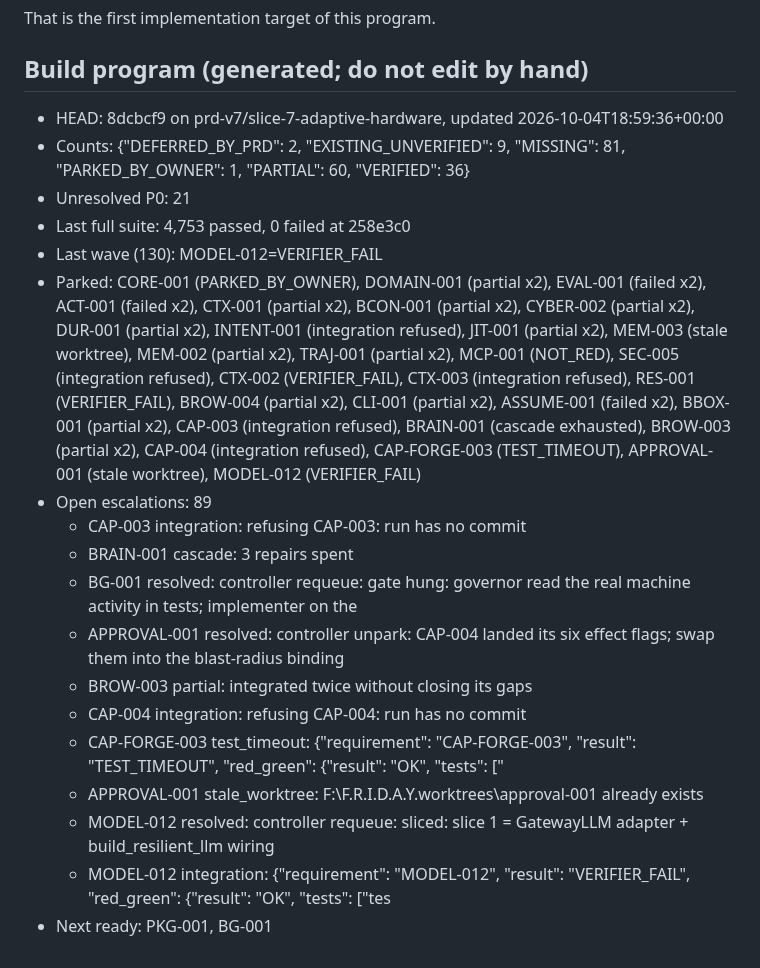
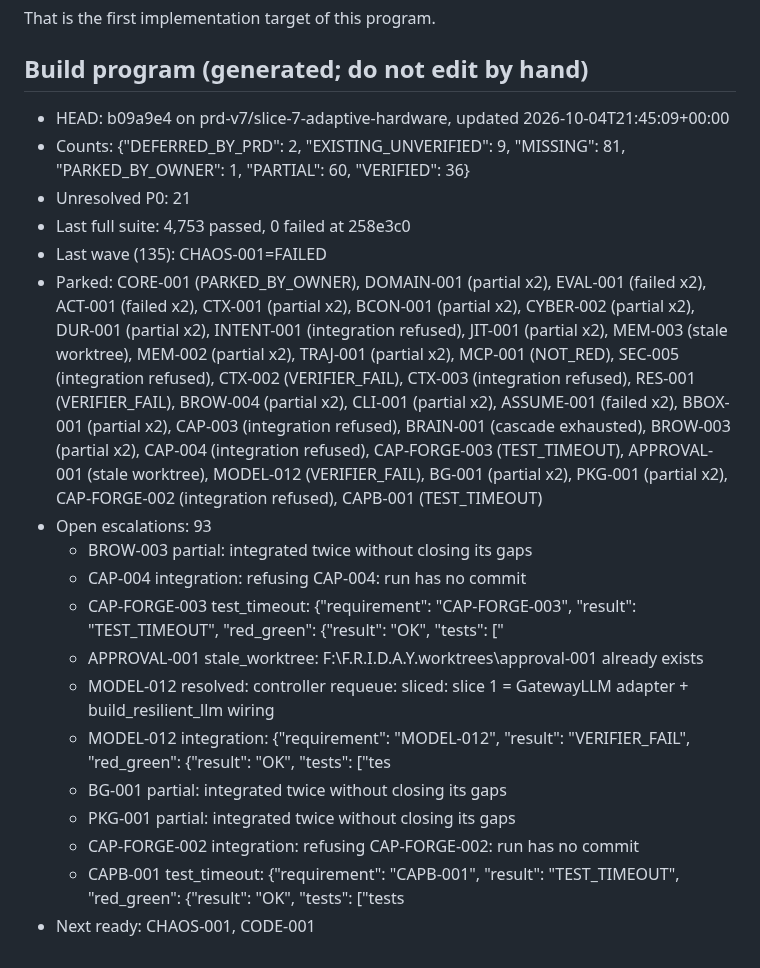
Before and after one commit to DarshPro07/F.R.I.D.A.Y, a Markdown page: docs/implementation/PRD_CURRENT_STATE.md, the part around the change. GitHub-like rendering.

Commit message:
docs(state): build program stopped after wave 135 (costly wave without progress)

```diff
--- a/docs/implementation/PRD_CURRENT_STATE.md
+++ b/docs/implementation/PRD_CURRENT_STATE.md
@@ -153,22 +153,22 @@ That is the first implementation target of this program.
 <!-- build-program:begin -->
 ## Build program (generated; do not edit by hand)
 
-- HEAD: 8dcbcf9 on prd-v7/slice-7-adaptive-hardware, updated 2026-10-04T18:59:36+00:00
+- HEAD: b09a9e4 on prd-v7/slice-7-adaptive-hardware, updated 2026-10-04T21:45:09+00:00
 - Counts: {"DEFERRED_BY_PRD": 2, "EXISTING_UNVERIFIED": 9, "MISSING": 81, "PARKED_BY_OWNER": 1, "PARTIAL": 60, "VERIFIED": 36}
 - Unresolved P0: 21
 - Last full suite: 4,753 passed, 0 failed at 258e3c0
-- Last wave (130): MODEL-012=VERIFIER_FAIL
-- Parked: CORE-001 (PARKED_BY_OWNER), DOMAIN-001 (partial x2), EVAL-001 (failed x2), ACT-001 (failed x2), CTX-001 (partial x2), BCON-001 (partial x2), CYBER-002 (partial x2), DUR-001 (partial x2), INTENT-001 (integration refused), JIT-001 (partial x2), MEM-003 (stale worktree), MEM-002 (partial x2), TRAJ-001 (partial x2), MCP-001 (NOT_RED), SEC-005 (integration refused), CTX-002 (VERIFIER_FAIL), CTX-003 (integration refused), RES-001 (VERIFIER_FAIL), BROW-004 (partial x2), CLI-001 (partial x2), ASSUME-001 (failed x2), BBOX-001 (partial x2), CAP-003 (integration refused), BRAIN-001 (cascade exhausted), BROW-003 (partial x2), CAP-004 (integration refused), CAP-FORGE-003 (TEST_TIMEOUT), APPROVAL-001 (stale worktree), MODEL-012 (VERIFIER_FAIL)
-- Open escalations: 89
-  - CAP-003 integration: refusing CAP-003: run has no commit
-  - BRAIN-001 cascade: 3 repairs spent
-  - BG-001 resolved: controller requeue: gate hung: governor read the real machine activity in tests; implementer on the
-  - APPROVAL-001 resolved: controller unpark: CAP-004 landed its six effect flags; swap them into the blast-radius binding
+- Last wave (135): CHAOS-001=FAILED
+- Parked: CORE-001 (PARKED_BY_OWNER), DOMAIN-001 (partial x2), EVAL-001 (failed x2), ACT-001 (failed x2), CTX-001 (partial x2), BCON-001 (partial x2), CYBER-002 (partial x2), DUR-001 (partial x2), INTENT-001 (integration refused), JIT-001 (partial x2), MEM-003 (stale worktree), MEM-002 (partial x2), TRAJ-001 (partial x2), MCP-001 (NOT_RED), SEC-005 (integration refused), CTX-002 (VERIFIER_FAIL), CTX-003 (integration refused), RES-001 (VERIFIER_FAIL), BROW-004 (partial x2), CLI-001 (partial x2), ASSUME-001 (failed x2), BBOX-001 (partial x2), CAP-003 (integration refused), BRAIN-001 (cascade exhausted), BROW-003 (partial x2), CAP-004 (integration refused), CAP-FORGE-003 (TEST_TIMEOUT), APPROVAL-001 (stale worktree), MODEL-012 (VERIFIER_FAIL), BG-001 (partial x2), PKG-001 (partial x2), CAP-FORGE-002 (integration refused), CAPB-001 (TEST_TIMEOUT)
+- Open escalations: 93
   - BROW-003 partial: integrated twice without closing its gaps
   - CAP-004 integration: refusing CAP-004: run has no commit
   - CAP-FORGE-003 test_timeout: {"requirement": "CAP-FORGE-003", "result": "TEST_TIMEOUT", "red_green": {"result": "OK", "tests": ["
   - APPROVAL-001 stale_worktree: F:\F.R.I.D.A.Y\.worktrees\approval-001 already exists
   - MODEL-012 resolved: controller requeue: sliced: slice 1 = GatewayLLM adapter + build_resilient_llm wiring
   - MODEL-012 integration: {"requirement": "MODEL-012", "result": "VERIFIER_FAIL", "red_green": {"result": "OK", "tests": ["tes
-- Next ready: PKG-001, BG-001
+  - BG-001 partial: integrated twice without closing its gaps
+  - PKG-001 partial: integrated twice without closing its gaps
+  - CAP-FORGE-002 integration: refusing CAP-FORGE-002: run has no commit
+  - CAPB-001 test_timeout: {"requirement": "CAPB-001", "result": "TEST_TIMEOUT", "red_green": {"result": "OK", "tests": ["tests
+- Next ready: CHAOS-001, CODE-001
 <!-- build-program:end -->
```
Also changed, not shown: docs/implementation/PRD_V7_LEDGER.md (+3 -3 lines).
